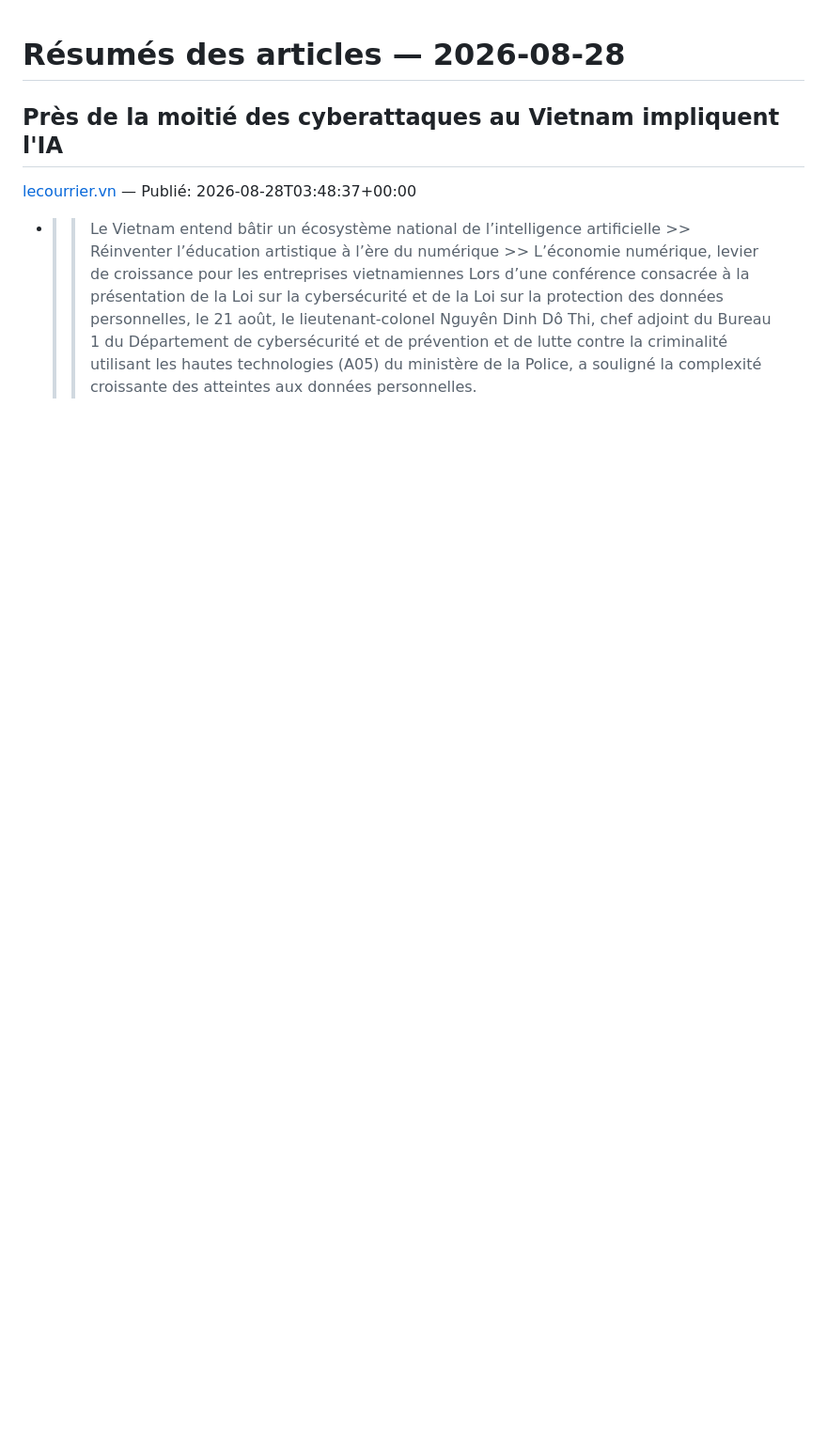
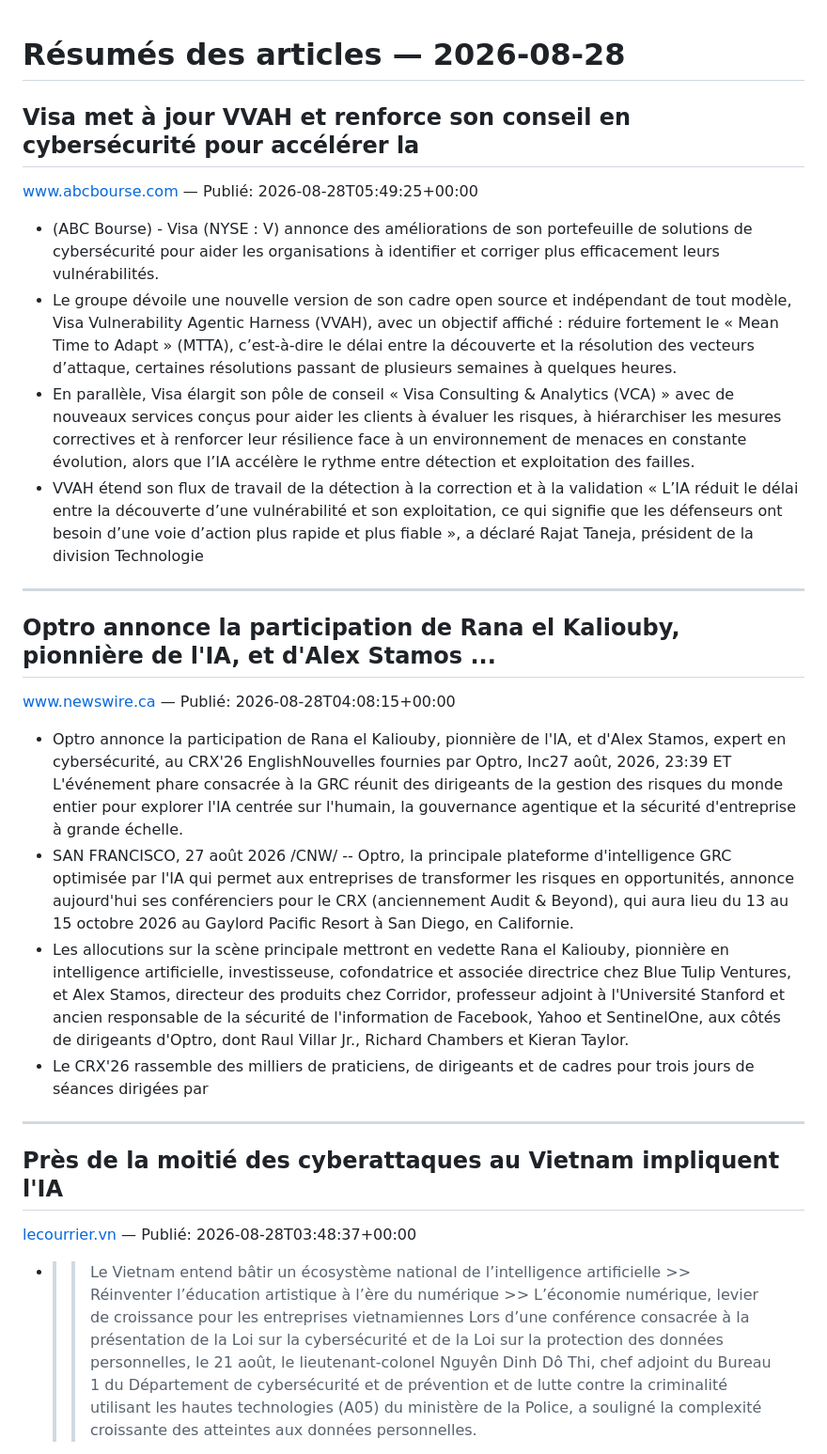
Before and after one commit to plotist12/V2-test-alertes-cybersecurite, a Markdown page: output/2026-08-28.md, the part around the change. Shown at 94% size. GitHub-like rendering; blank space fills up the shorter version.

Commit message:
chore: daily summaries

```diff
--- a/output/2026-08-28.md
+++ b/output/2026-08-28.md
@@ -1,4 +1,24 @@
 # Résumés des articles — 2026-08-28
+
+## Visa met à jour VVAH et renforce son conseil en cybersécurité pour accélérer la
+[www.abcbourse.com](https://www.abcbourse.com/marches/visa-met-a-jour-vvah-et-renforce-son-conseil-en-cybersecurite-pour-accelerer-la_701735) — Publié: 2026-08-28T05:49:25+00:00
+
+- (ABC Bourse) - Visa (NYSE : V) annonce des améliorations de son portefeuille de solutions de cybersécurité pour aider les organisations à identifier et corriger plus efficacement leurs vulnérabilités.
+- Le groupe dévoile une nouvelle version de son cadre open source et indépendant de tout modèle, Visa Vulnerability Agentic Harness (VVAH), avec un objectif affiché : réduire fortement le « Mean Time to Adapt » (MTTA), c’est-à-dire le délai entre la découverte et la résolution des vecteurs d’attaque, certaines résolutions passant de plusieurs semaines à quelques heures.
+- En parallèle, Visa élargit son pôle de conseil « Visa Consulting & Analytics (VCA) » avec de nouveaux services conçus pour aider les clients à évaluer les risques, à hiérarchiser les mesures correctives et à renforcer leur résilience face à un environnement de menaces en constante évolution, alors que l’IA accélère le rythme entre détection et exploitation des failles.
+- VVAH étend son flux de travail de la détection à la correction et à la validation « L’IA réduit le délai entre la découverte d’une vulnérabilité et son exploitation, ce qui signifie que les défenseurs ont besoin d’une voie d’action plus rapide et plus fiable », a déclaré Rajat Taneja, président de la division Technologie
+
+---
+
+## Optro annonce la participation de Rana el Kaliouby, pionnière de l'IA, et d'Alex Stamos ...
+[www.newswire.ca](https://www.newswire.ca/fr/news-releases/optro-annonce-la-participation-de-rana-el-kaliouby-pionniere-de-l-ia-et-d-alex-stamos-expert-en-cybersecurite-au-crx-26-894281444.html) — Publié: 2026-08-28T04:08:15+00:00
+
+- Optro annonce la participation de Rana el Kaliouby, pionnière de l'IA, et d'Alex Stamos, expert en cybersécurité, au CRX'26 EnglishNouvelles fournies par Optro, Inc27 août, 2026, 23:39 ET L'événement phare consacrée à la GRC réunit des dirigeants de la gestion des risques du monde entier pour explorer l'IA centrée sur l'humain, la gouvernance agentique et la sécurité d'entreprise à grande échelle.
+- SAN FRANCISCO, 27 août 2026 /CNW/ -- Optro, la principale plateforme d'intelligence GRC optimisée par l'IA qui permet aux entreprises de transformer les risques en opportunités, annonce aujourd'hui ses conférenciers pour le CRX (anciennement Audit & Beyond), qui aura lieu du 13 au 15 octobre 2026 au Gaylord Pacific Resort à San Diego, en Californie.
+- Les allocutions sur la scène principale mettront en vedette Rana el Kaliouby, pionnière en intelligence artificielle, investisseuse, cofondatrice et associée directrice chez Blue Tulip Ventures, et Alex Stamos, directeur des produits chez Corridor, professeur adjoint à l'Université Stanford et ancien responsable de la sécurité de l'information de Facebook, Yahoo et SentinelOne, aux côtés de dirigeants d'Optro, dont Raul Villar Jr., Richard Chambers et Kieran Taylor.
+- Le CRX'26 rassemble des milliers de praticiens, de dirigeants et de cadres pour trois jours de séances dirigées par
+
+---
 
 ## Près de la moitié des cyberattaques au Vietnam impliquent l'IA
 [lecourrier.vn](https://lecourrier.vn/pres-de-la-moitie-des-cyberattaques-au-vietnam-impliquent-lia/1354265.html) — Publié: 2026-08-28T03:48:37+00:00
```
